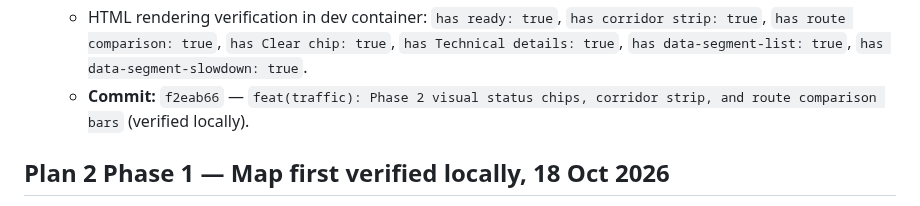
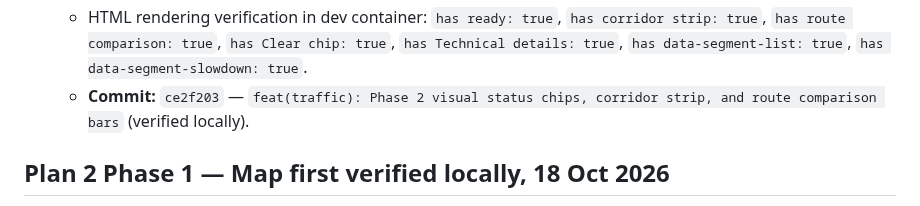
Before and after one commit to NITHINKR06/TrafficSense, a Markdown page: docs/progress.md, the part around the change. Drawn GitHub-style.

Commit message:
docs: record Phase 2 verified commit ce2f203 in progress.md

```diff
--- a/docs/progress.md
+++ b/docs/progress.md
@@ -23,7 +23,7 @@
 - **Verification:**
   - Docker isolated check container (`docker compose run --rm checks`): **160/160 unit tests passed**, ESLint passed with 0 errors/0 warnings, route typegen passed, TypeScript check passed, and Next.js production build succeeded for all 15 routes.
   - HTML rendering verification in dev container: `has ready: true`, `has corridor strip: true`, `has route comparison: true`, `has Clear chip: true`, `has Technical details: true`, `has data-segment-list: true`, `has data-segment-slowdown: true`.
-  - **Commit:** `f2eab66` — `feat(traffic): Phase 2 visual status chips, corridor strip, and route comparison bars` (verified locally).
+  - **Commit:** `ce2f203` — `feat(traffic): Phase 2 visual status chips, corridor strip, and route comparison bars` (verified locally).
 
 ## Plan 2 Phase 1 — Map first verified locally, 18 Oct 2026
 
```
